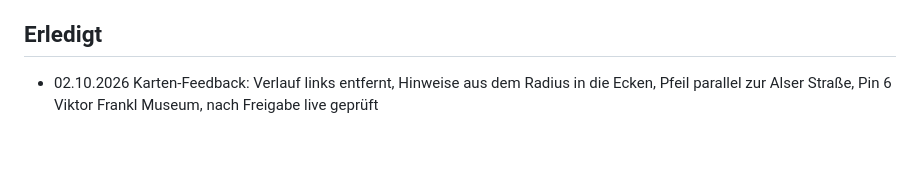
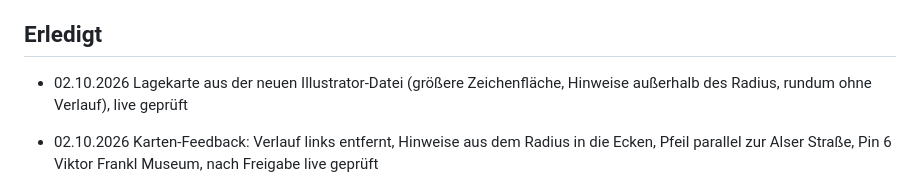
Before and after one commit to Ad-Boutique/zimmermannplatz, a Markdown page: STATUS.md, the part around the change. GitHub-like rendering; blank space fills up the shorter version.

Commit message:
STATUS: neue Lagekarte live
Co-Authored-By: Claude Opus 5.5 <noreply@anthropic.com>

```diff
--- a/STATUS.md
+++ b/STATUS.md
@@ -26,6 +26,8 @@ Stand 02.10.2026
 - [x] Freigabe durch Daniel, gepusht und live geprüft am 02.10.2026 (Commit f8d7bca)
 
 ## Erledigt
+
+- 02.10.2026 Lagekarte aus der neuen Illustrator-Datei (größere Zeichenfläche, Hinweise außerhalb des Radius, rundum ohne Verlauf), live geprüft
 
 - 02.10.2026 Karten-Feedback: Verlauf links entfernt, Hinweise aus dem Radius in die Ecken, Pfeil parallel zur Alser Straße, Pin 6 Viktor Frankl Museum, nach Freigabe live geprüft
 - 02.10.2026 Figma-Datei mit allen Anzeigen und Texten: https://www.figma.com/design/ya9oWiNi55qLiPHUJc1Min/Zimmermannplatz, Texte zusätzlich in `docs/ANZEIGENTEXTE.txt`
```
